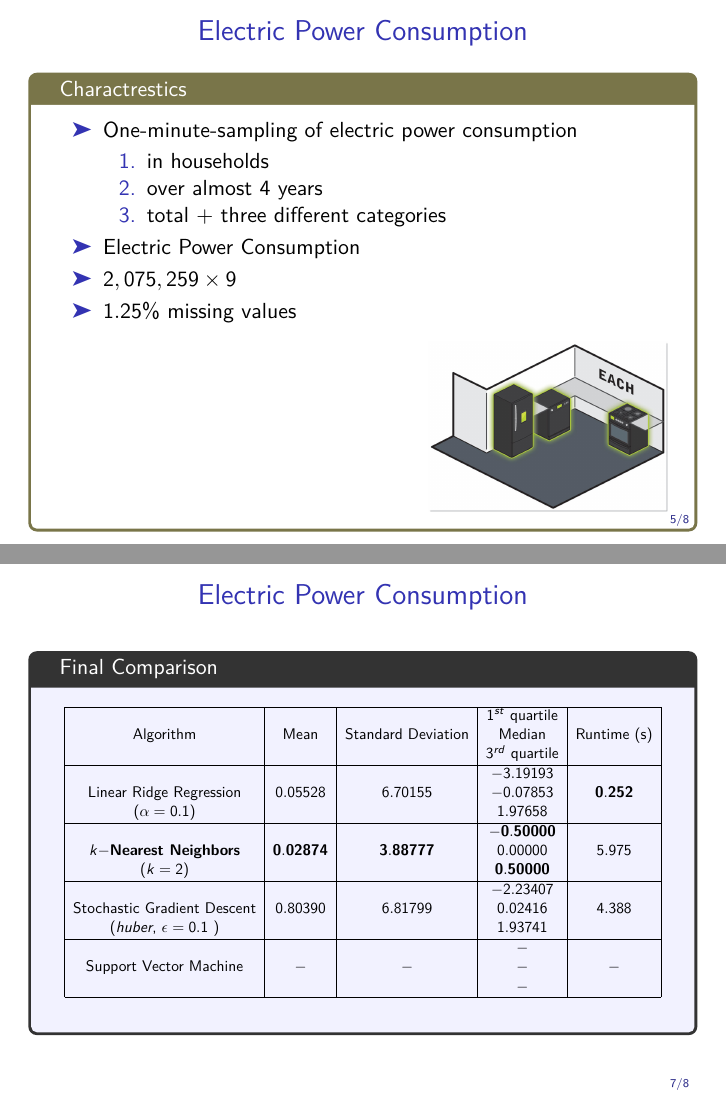
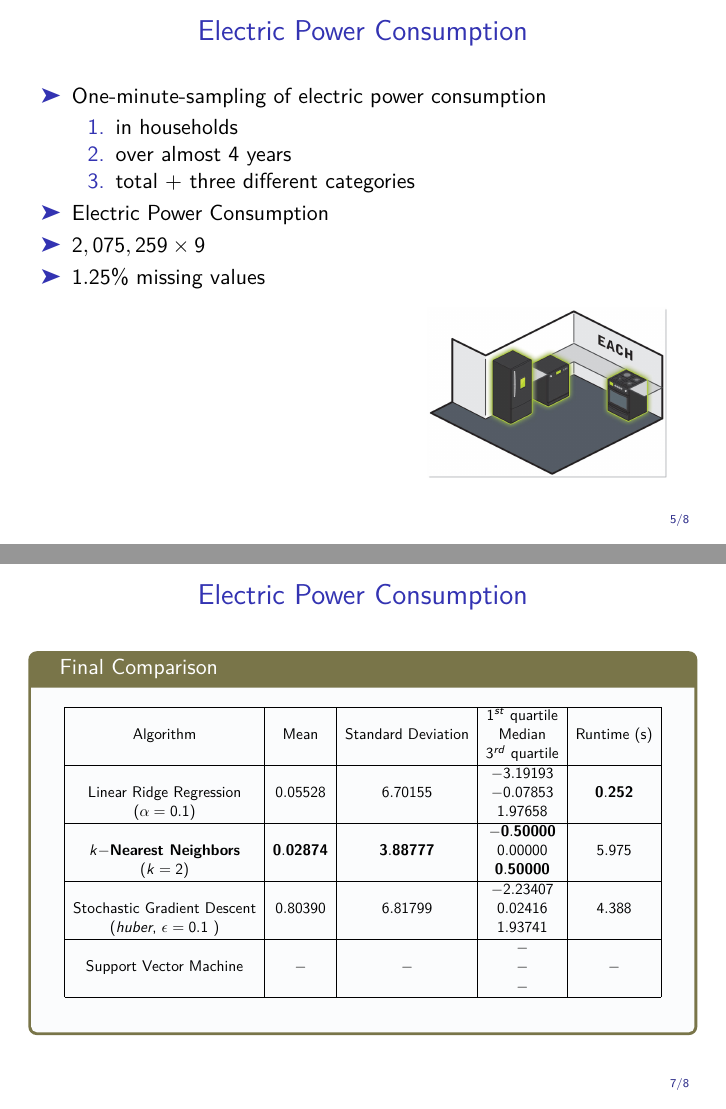
Before and after one commit to drossegger/ml-ex1, LaTeX slides (presentation/presentation.tex, which reads presentation/db3.tex): pages 6 and 8 of 9, joined at a grey line. Compiled offline with pdfLaTeX.

Commit message:
Color Change

```diff
--- a/presentation/db3.tex
+++ b/presentation/db3.tex
@@ -1,6 +1,6 @@
 \begin{frame}{Electric Power Consumption}
 
-\begin{tcolorbox}[colback=white!5,colframe=yellow!40!black,title=Charactrestics]
+
 \bi
 \mi One-minute-sampling of electric power consumption
 \begin{enumerate}
@@ -20,11 +20,7 @@
      \begin{column}[T]{5cm} % alternative top-align that's better for graphics
           \includegraphics[height=3cm]{fig/each.jpg}
      \end{column}
-     \end{columns}
-\end{tcolorbox}
-
-
-
+ \end{columns}
 
 \end{frame}
 
@@ -57,7 +53,7 @@
 \end{frame}
 
 \begin{frame}{Electric Power Consumption}
-\begin{tcolorbox}[colback=blue!5,colframe=gray!40!black,title=Final
+\begin{tcolorbox}[colback=LightSteelBlue!5,colframe=yellow!40!black,title=Final
 Comparison]
 
 
--- a/presentation/presentation.tex
+++ b/presentation/presentation.tex
@@ -6,9 +6,9 @@
 
 \RequirePackage{ifpdf}
 \ifpdf
-  \documentclass[ignoreframetext,envcountsect]{beamer}
+  \documentclass[ignoreframetext,envcountsect,xcolor=svgnames]{beamer}
 \else
-  \documentclass[ignoreframetext,dvips,trans,envcountsect]{beamer}
+  \documentclass[ignoreframetext,dvips,trans,envcountsect,xcolor=svgnames]{beamer}
 \fi
 
 %%%%%%%%%%%%%%%%%%%%%%%%%%%%%%%%%%%%%%%%%%%%%%%%%%%%%%%%%%%%%%%%%%%%%%%%%%%%%%
```
Also changed, not shown: presentation/db3.tex (4 more changed lines).
